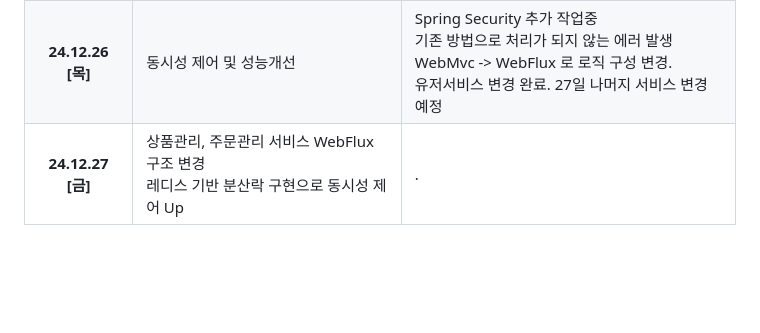
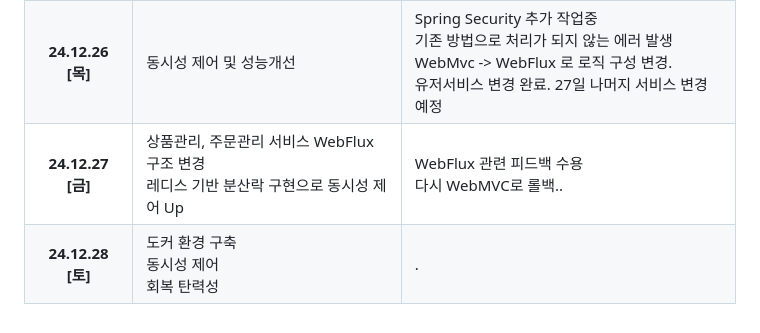
Before and after one commit to Blaten7/-First-come-first-served-, a Markdown page: README.md, the part around the change. Rendered like a GitHub page; folded sections open; blank space fills up the shorter version.

Commit message:
Docs: update today plan

```diff
--- a/README.md
+++ b/README.md
@@ -204,11 +204,23 @@ Redis에 기반한 대규모 주문 처리 및 MSA 등을 경험할 수 있는
                 유저서비스 변경 완료. 27일 나머지 서비스 변경 예정
             </td>
         </tr>
+        <tr>
+            <th>24.12.27 [금]</th>
+            <td>
+                상품관리, 주문관리 서비스 WebFlux 구조 변경<br>
+                레디스 기반 분산락 구현으로 동시성 제어 Up<br>
+            </td>
+            <td>
+                WebFlux 관련 피드백 수용<br>
+                다시 WebMVC로 롤백..
+            </td>
+        </tr>
 <tr>
-    <th>24.12.27 [금]</th>
+    <th>24.12.28 [토]</th>
     <td>
-        상품관리, 주문관리 서비스 WebFlux 구조 변경<br>
-        레디스 기반 분산락 구현으로 동시성 제어 Up<br>
+        도커 환경 구축<br>
+        동시성 제어<br>
+        회복 탄력성
     </td>
     <td>
         .
```
